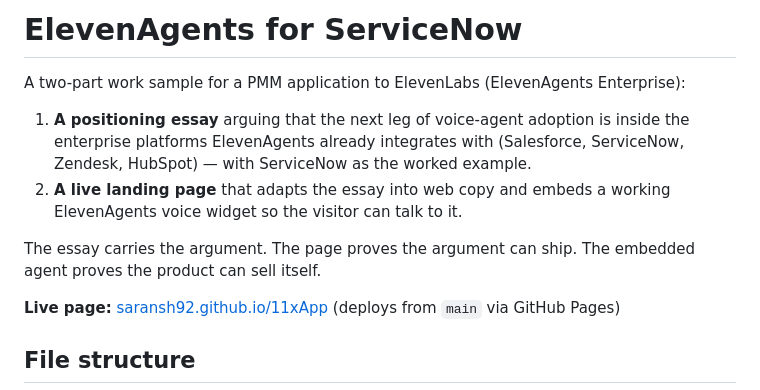
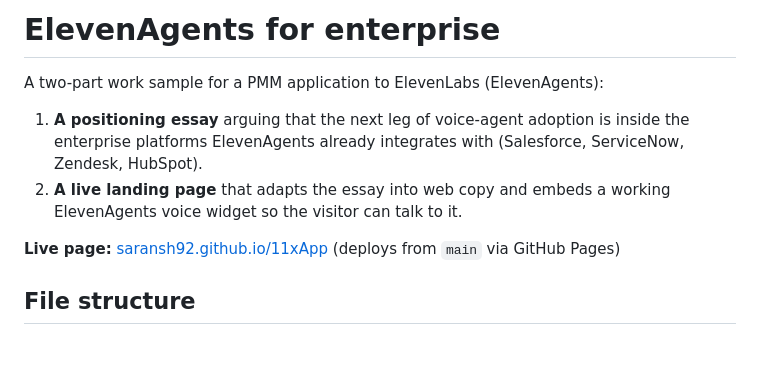
Before and after one commit to saransh92/11xApp, a Markdown page: README.md, the part around the change. Drawn GitHub-style; blank space fills up the shorter version.

```diff
--- a/README.md
+++ b/README.md
@@ -1,11 +1,10 @@
-# ElevenAgents for ServiceNow
+# ElevenAgents for enterprise
 
-A two-part work sample for a PMM application to ElevenLabs (ElevenAgents Enterprise):
+A two-part work sample for a PMM application to ElevenLabs (ElevenAgents):
 
-1. **A positioning essay** arguing that the next leg of voice-agent adoption is inside the enterprise platforms ElevenAgents already integrates with (Salesforce, ServiceNow, Zendesk, HubSpot) — with ServiceNow as the worked example.
+1. **A positioning essay** arguing that the next leg of voice-agent adoption is inside the enterprise platforms ElevenAgents already integrates with (Salesforce, ServiceNow, Zendesk, HubSpot).
 2. **A live landing page** that adapts the essay into web copy and embeds a working ElevenAgents voice widget so the visitor can talk to it.
 
-The essay carries the argument. The page proves the argument can ship. The embedded agent proves the product can sell itself.
 
 **Live page:** [saransh92.github.io/11xApp](https://saransh92.github.io/11xApp/) (deploys from `main` via GitHub Pages)
 
```
